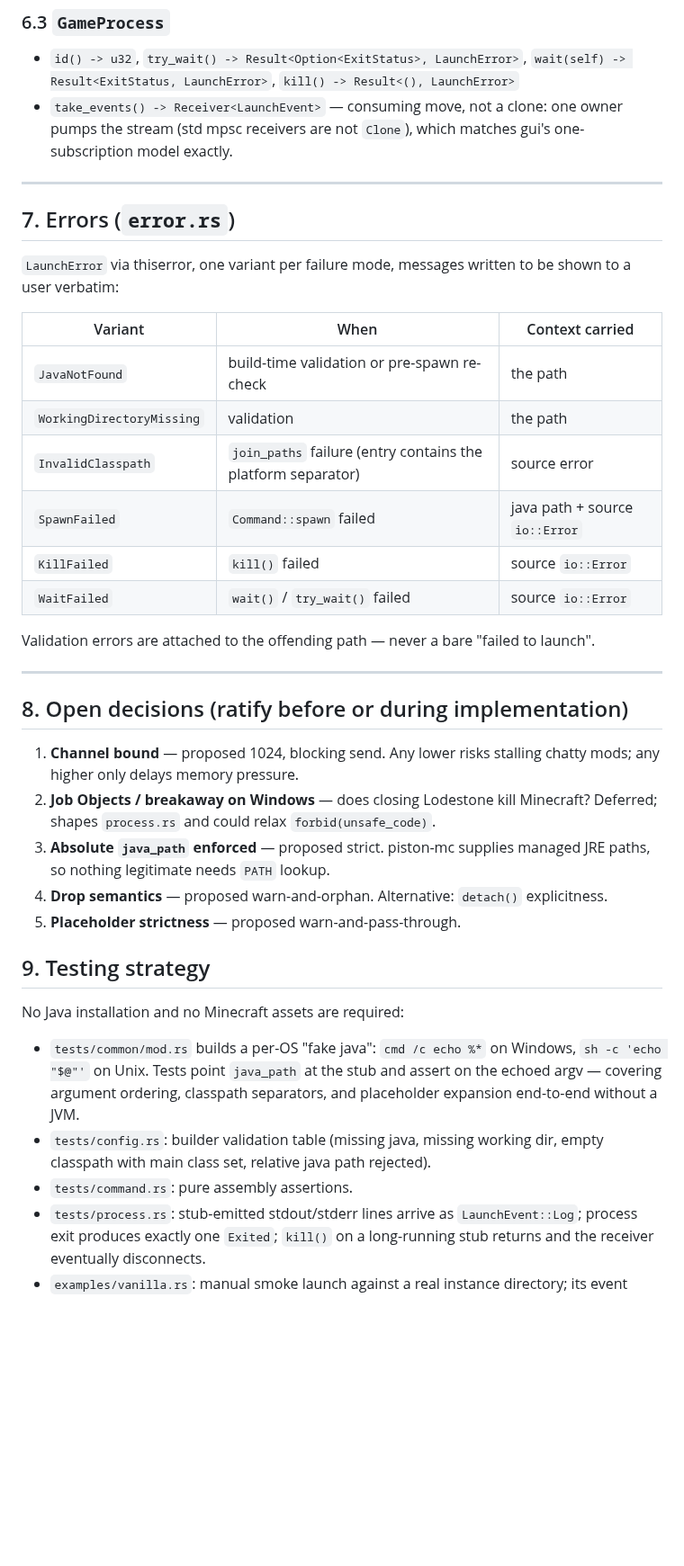
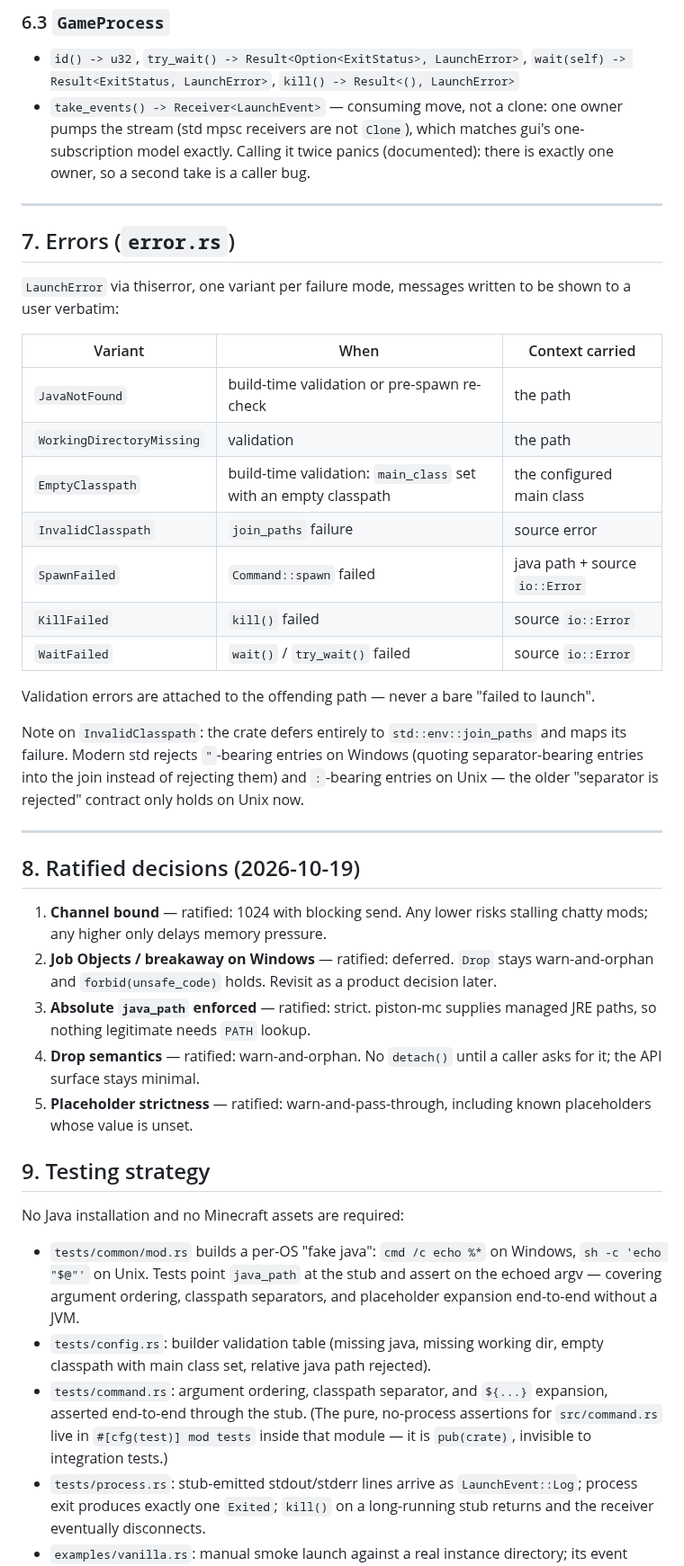
Before and after one commit to Drew-Chase/lodestone-minecraft-launcher, a Markdown page: crates/launcher/DESIGN.md, the part around one of its changes. Shown at 90% size. Drawn GitHub-style; blank space fills up the shorter version.

```diff
--- a/crates/launcher/DESIGN.md
+++ b/crates/launcher/DESIGN.md
@@ -224,7 +231,8 @@ Scope is **environmental only**: `${natives_directory}`, `${library_directory}`,
   `wait(self) -> Result<ExitStatus, LaunchError>`, `kill() -> Result<(), LaunchError>`
 - `take_events() -> Receiver<LaunchEvent>` — consuming move, not a clone: one owner pumps
   the stream (std mpsc receivers are not `Clone`), which matches gui's one-subscription
-  model exactly.
+  model exactly. Calling it twice panics (documented): there is exactly one owner, so a
+  second take is a caller bug.
 
 ---
 
@@ -237,25 +245,33 @@ to a user verbatim:
 |---|---|---|
 | `JavaNotFound` | build-time validation or pre-spawn re-check | the path |
 | `WorkingDirectoryMissing` | validation | the path |
-| `InvalidClasspath` | `join_paths` failure (entry contains the platform separator) | source error |
+| `EmptyClasspath` | build-time validation: `main_class` set with an empty classpath | the configured main class |
+| `InvalidClasspath` | `join_paths` failure | source error |
 | `SpawnFailed` | `Command::spawn` failed | java path + source `io::Error` |
 | `KillFailed` | `kill()` failed | source `io::Error` |
 | `WaitFailed` | `wait()` / `try_wait()` failed | source `io::Error` |
 
 Validation errors are attached to the offending path — never a bare "failed to launch".
 
+Note on `InvalidClasspath`: the crate defers entirely to `std::env::join_paths` and maps
+its failure. Modern std rejects `"`-bearing entries on Windows (quoting separator-bearing
+entries into the join instead of rejecting them) and `:`-bearing entries on Unix — the
+older "separator is rejected" contract only holds on Unix now.
+
 ---
 
-## 8. Open decisions (ratify before or during implementation)
+## 8. Ratified decisions (2026-10-19)
 
-1. **Channel bound** — proposed 1024, blocking send. Any lower risks stalling chatty
+1. **Channel bound** — ratified: 1024 with blocking send. Any lower risks stalling chatty
    mods; any higher only delays memory pressure.
-2. **Job Objects / breakaway on Windows** — does closing Lodestone kill Minecraft?
-   Deferred; shapes `process.rs` and could relax `forbid(unsafe_code)`.
-3. **Absolute `java_path` enforced** — proposed strict. piston-mc supplies managed JRE
+2. **Job Objects / breakaway on Windows** — ratified: deferred. `Drop` stays
+   warn-and-orphan and `forbid(unsafe_code)` holds. Revisit as a product decision later.
+3. **Absolute `java_path` enforced** — ratified: strict. piston-mc supplies managed JRE
    paths, so nothing legitimate needs `PATH` lookup.
-4. **Drop semantics** — proposed warn-and-orphan. Alternative: `detach()` explicitness.
-5. **Placeholder strictness** — proposed warn-and-pass-through.
+4. **Drop semantics** — ratified: warn-and-orphan. No `detach()` until a caller asks for
+   it; the API surface stays minimal.
+5. **Placeholder strictness** — ratified: warn-and-pass-through, including known
+   placeholders whose value is unset.
 
 ## 9. Testing strategy
 
@@ -267,7 +283,10 @@ No Java installation and no Minecraft assets are required:
   expansion end-to-end without a JVM.
 - `tests/config.rs`: builder validation table (missing java, missing working dir, empty
   classpath with main class set, relative java path rejected).
-- `tests/command.rs`: pure assembly assertions.
+- `tests/command.rs`: argument ordering, classpath separator, and `${...}` expansion,
+  asserted end-to-end through the stub. (The pure, no-process assertions for
+  `src/command.rs` live in `#[cfg(test)] mod tests` inside that module — it is
+  `pub(crate)`, invisible to integration tests.)
 - `tests/process.rs`: stub-emitted stdout/stderr lines arrive as `LaunchEvent::Log`;
   process exit produces exactly one `Exited`; `kill()` on a long-running stub returns and
   the receiver eventually disconnects.
```
Also changed, not shown: other parts of crates/launcher/DESIGN.md (+16 -9 lines).
